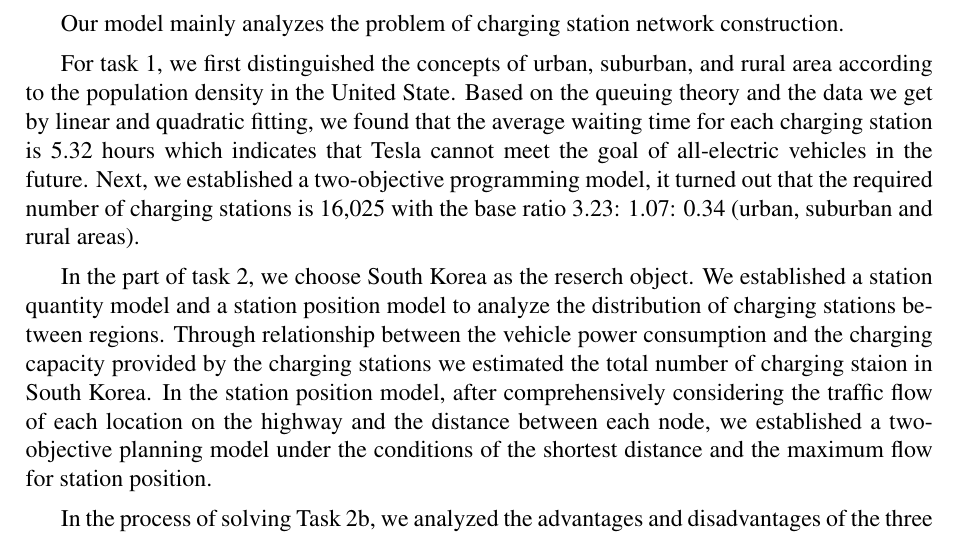
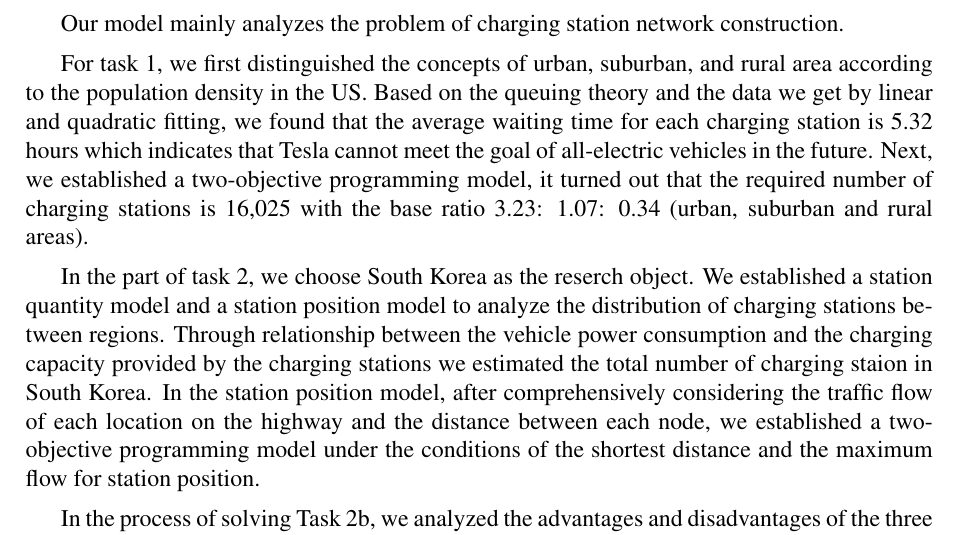
Before and after one commit to Lincest/Math_Model_2018_D, a LaTeX paper (easymcm/PAPER.tex): part of page 1 of 21, cut so that both start at the same text. Compiled offline with pdfLaTeX.

Commit message:
基本定稿

```diff
--- a/easymcm/PAPER.tex
+++ b/easymcm/PAPER.tex
@@ -21,9 +21,9 @@
 \begin{abstract}
 Our model mainly analyzes the problem of charging station network construction.
 
-For task 1, we first distinguished the concepts of urban, suburban, and rural area according to the population density in the United State. Based on the queuing theory and the data we get by linear and quadratic fitting, we found that the average waiting time for each charging station is 5.32 hours which indicates that Tesla cannot meet the goal of all-electric vehicles in the future. Next, we established a two-objective programming model, it turned out that the required number of charging stations is 16,025 with the base ratio 3.23: 1.07: 0.34\ (urban, suburban and rural areas).
+For task 1, we first distinguished the concepts of urban, suburban, and rural area according to the population density in the US. Based on the queuing theory and the data we get by linear and quadratic fitting, we found that the average waiting time for each charging station is 5.32 hours which indicates that Tesla cannot meet the goal of all-electric vehicles in the future. Next, we established a two-objective programming model, it turned out that the required number of charging stations is 16,025 with the base ratio 3.23: 1.07: 0.34\ (urban, suburban and rural areas).
 
-In the part of task 2, we choose South Korea as the reserch object. We established a station quantity model and a station position model to analyze the distribution of charging stations between regions. Through relationship between the vehicle power consumption and the charging capacity provided by the charging stations we estimated the total number of charging staion in South Korea. In the station position model, after comprehensively considering the traffic flow of each location on the highway and the distance between each node, we established a two-objective planning model under the conditions of the shortest distance and the maximum flow for station position.
+In the part of task 2, we choose South Korea as the reserch object. We established a station quantity model and a station position model to analyze the distribution of charging stations between regions. Through relationship between the vehicle power consumption and the charging capacity provided by the charging stations we estimated the total number of charging staion in South Korea. In the station position model, after comprehensively considering the traffic flow of each location on the highway and the distance between each node, we established a two-objective programming model under the conditions of the shortest distance and the maximum flow for station position.
 
 In the process of solving Task 2b, we analyzed the advantages and disadvantages of the three schemes and conducted a reasonable analysis based on economic principles. It was concluded that the best effect of scheme 3 was achieved, and the specific allocation was obtained in Task 2c. Correspondingly, in Task 2c, we nodeed the outlying areas of Korean cities and suburbs, using the improved potential model to obtain the construction value of each node. Then we obtained an ordered edge set through improved prim algorithm on finding the maximum spanning tree.
 The routes in the edge set E is the best construction solution in the construction process of our charging station. After simplifying the problem, we got Timeline of EV penetration rate.
```
Also changed, not shown: easymcm/PAPER.pdf, 3 other files.
